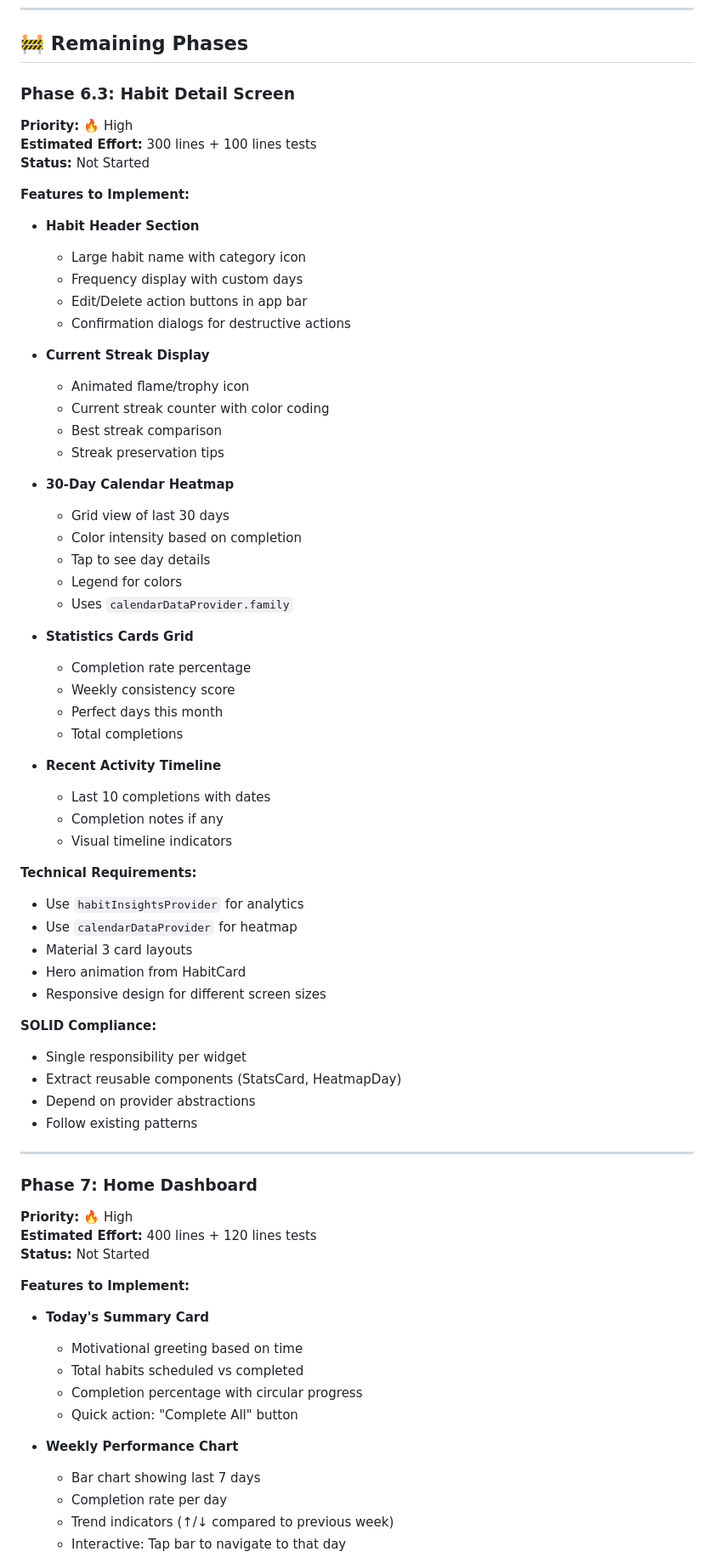
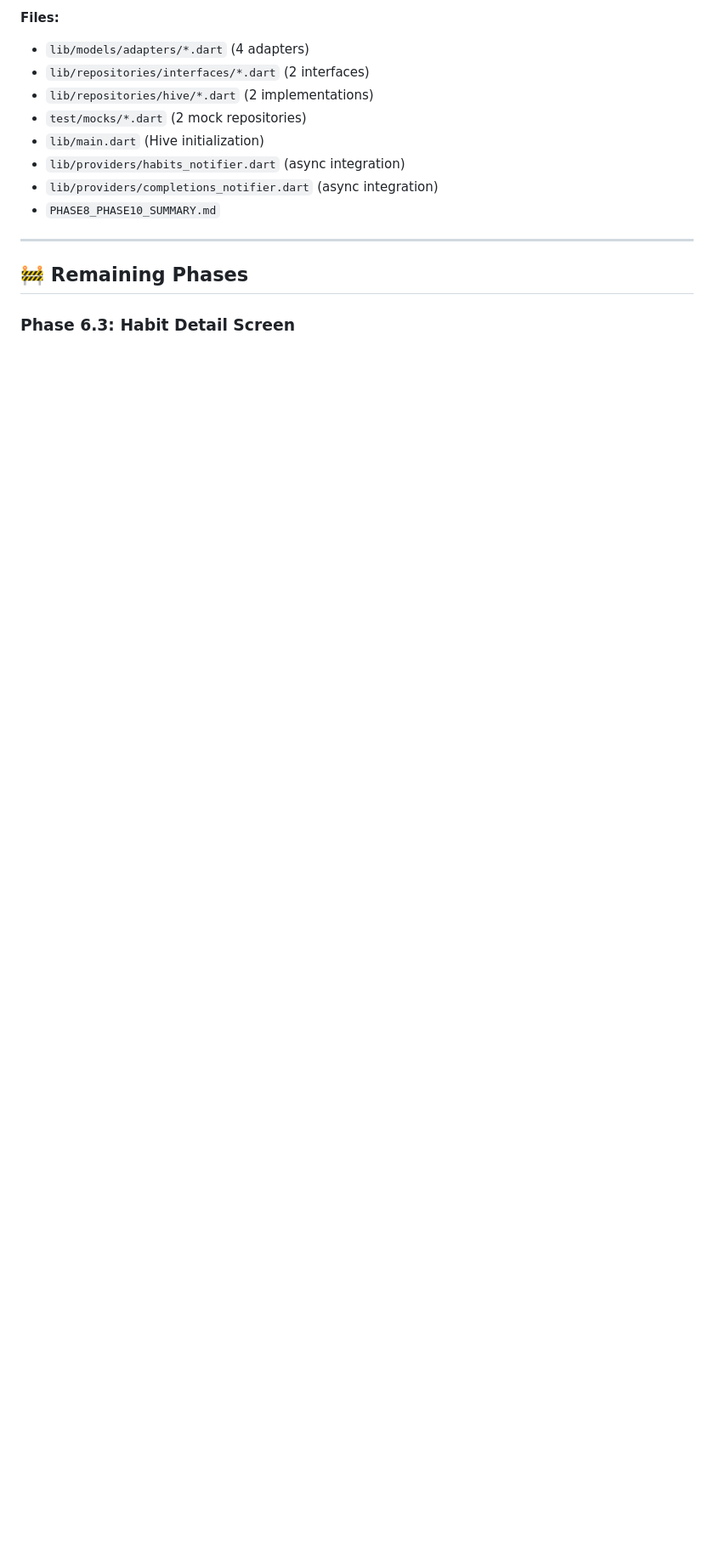
Before and after one commit to andreswooshik/habit-tracker-flutter, a Markdown page: habit_tracker_flutter_new/ROADMAP.md, the part around one of its changes. Shown at 85% size. Drawn GitHub-style; blank space fills up the shorter version.

```diff
--- a/habit_tracker_flutter_new/ROADMAP.md
+++ b/habit_tracker_flutter_new/ROADMAP.md
@@ -149,71 +261,15 @@ Overall Progress: ███████░░░░░░░░░░░░░
+**Files:**
+- `lib/models/adapters/*.dart` (4 adapters)
+- `lib/repositories/interfaces/*.dart` (2 interfaces)
+- `lib/repositories/hive/*.dart` (2 implementations)
+- `test/mocks/*.dart` (2 mock repositories)
+- `lib/main.dart` (Hive initialization)
+- `lib/providers/habits_notifier.dart` (async integration)
+- `lib/providers/completions_notifier.dart` (async integration)
+- `PHASE8_PHASE10_SUMMARY.md`
+
+---
+
 ## 🚧 Remaining Phases
 
 ### Phase 6.3: Habit Detail Screen
-**Priority:** 🔥 High
-**Estimated Effort:** 300 lines + 100 lines tests
-**Status:** Not Started
-
-**Features to Implement:**
-- **Habit Header Section**
-  - Large habit name with category icon
-  - Frequency display with custom days
-  - Edit/Delete action buttons in app bar
-  - Confirmation dialogs for destructive actions
-
-- **Current Streak Display**
-  - Animated flame/trophy icon
-  - Current streak counter with color coding
-  - Best streak comparison
-  - Streak preservation tips
-
-- **30-Day Calendar Heatmap**
-  - Grid view of last 30 days
-  - Color intensity based on completion
-  - Tap to see day details
-  - Legend for colors
-  - Uses `calendarDataProvider.family`
-
-- **Statistics Cards Grid**
-  - Completion rate percentage
-  - Weekly consistency score
-  - Perfect days this month
-  - Total completions
-
-- **Recent Activity Timeline**
-  - Last 10 completions with dates
-  - Completion notes if any
-  - Visual timeline indicators
-
-**Technical Requirements:**
-- Use `habitInsightsProvider` for analytics
-- Use `calendarDataProvider` for heatmap
-- Material 3 card layouts
-- Hero animation from HabitCard
-- Responsive design for different screen sizes
-
-**SOLID Compliance:**
-- Single responsibility per widget
-- Extract reusable components (StatsCard, HeatmapDay)
-- Depend on provider abstractions
-- Follow existing patterns
-
----
-
-### Phase 7: Home Dashboard
-**Priority:** 🔥 High
-**Estimated Effort:** 400 lines + 120 lines tests
-**Status:** Not Started
-
-**Features to Implement:**
-- **Today's Summary Card**
-  - Motivational greeting based on time
-  - Total habits scheduled vs completed
-  - Completion percentage with circular progress
-  - Quick action: "Complete All" button
-
-- **Weekly Performance Chart**
-  - Bar chart showing last 7 days
-  - Completion rate per day
-  - Trend indicators (↑/↓ compared to previous week)
-  - Interactive: Tap bar to navigate to that day
-
```
Also changed, not shown: other parts of habit_tracker_flutter_new/ROADMAP.md (+126 -143 lines).
